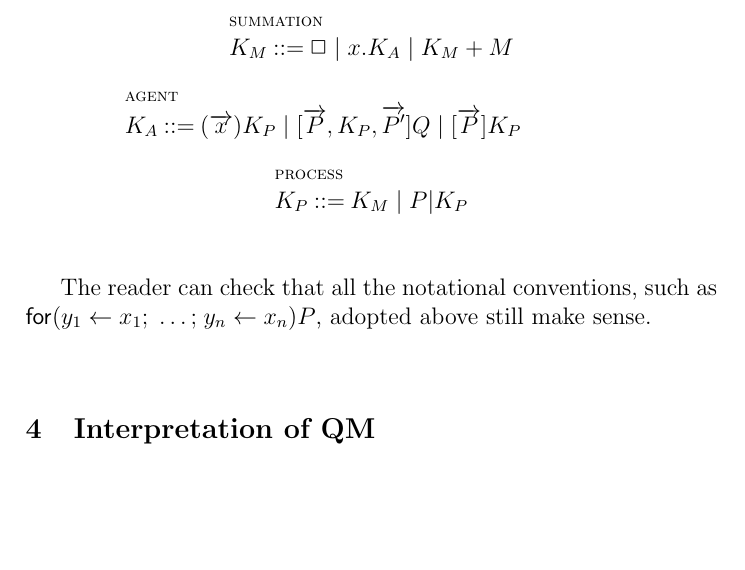
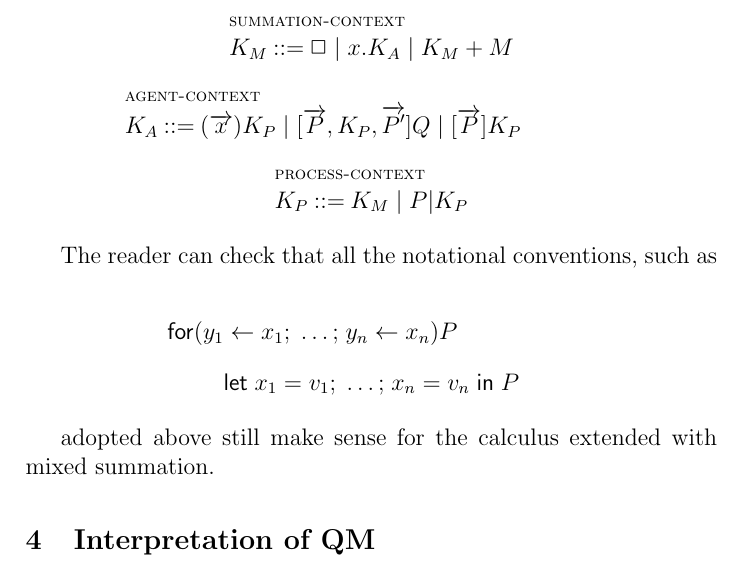
Before and after one commit to leithaus/rho4u, a LaTeX thesis (qm2pi/qm2pi.tex, which reads qm2pi/qm2pi.rho.presentation.tex): part of page 17 of 37, cut at the place of the change, the shorter picture padded with empty space. Compiled offline with pdfLaTeX; a LaTeX package or settings file that is missing is left out.

Commit message:
put the notational conventions remark at the end of mix sums section in a mathpar environment

```diff
--- a/qm2pi/qm2pi.rho.presentation.tex
+++ b/qm2pi/qm2pi.rho.presentation.tex
@@ -490,13 +490,21 @@ The $\mathsf{COMM}$ rule is modified to incorporate non-deterministic choice.
 And contexts are likewise extended in the obvious manner.
 
 \begin{mathpar}
-  \inferrule* [lab=summation] {} {{K_{M}} \bc \Box \;|\; x.K_{A} \;|\; K_{M}+M}
+  \inferrule* [lab=summation-context] {} {{K_{M}} \bc \Box \;|\; x.K_{A} \;|\; K_{M}+M}
   \and
-  \inferrule* [lab=agent] {} {K_{A} \bc (\arrvec{x})K_{P} \;|\; [\arrvec{P},K_{P},\arrvec{P'}]Q \;|\; [\arrvec{P}]K_{P}}
+  \inferrule* [lab=agent-context] {} {K_{A} \bc (\arrvec{x})K_{P} \;|\; [\arrvec{P},K_{P},\arrvec{P'}]Q \;|\; [\arrvec{P}]K_{P}}
   \and \\
-  \inferrule* [lab=process] {} {K_{P} \bc K_{M} \;|\; P\mathsf{|}K_{P}}
+  \inferrule* [lab=process-context] {} {K_{P} \bc K_{M} \;|\; P\mathsf{|}K_{P}}
 \end{mathpar}
 
-The reader can check that all the notational conventions, such as $\mathsf{for(}{y_{1}}\leftarrow{x_{1}}\mathsf{;}\;\ldots\mathsf{;}\;{y_{n}}\leftarrow{x_{n}}\mathsf{)}P$, adopted above still make sense.
+The reader can check that all the notational conventions, such as
+
+\begin{mathpar}
+  \mathsf{for(}{y_{1}}\leftarrow{x_{1}}\mathsf{;}\;\ldots\mathsf{;}\;{y_{n}}\leftarrow{x_{n}}\mathsf{)}P
+  \and \\
+  \mathsf{let}\; x_{1} \;\mathsf{=}\; v_{1} \mathsf{;}\; \ldots \mathsf{;}\; x_{n} \;\mathsf{=} \; v_{n}  \;\mathsf{in}\; P
+\end{mathpar}
+
+adopted above still make sense for the calculus extended with mixed summation.
 
 % subsection the_syntax_and_semantics_of_the_notation_system (end)
```
Also changed, not shown: qm2pi/qm2pi.pdf.
